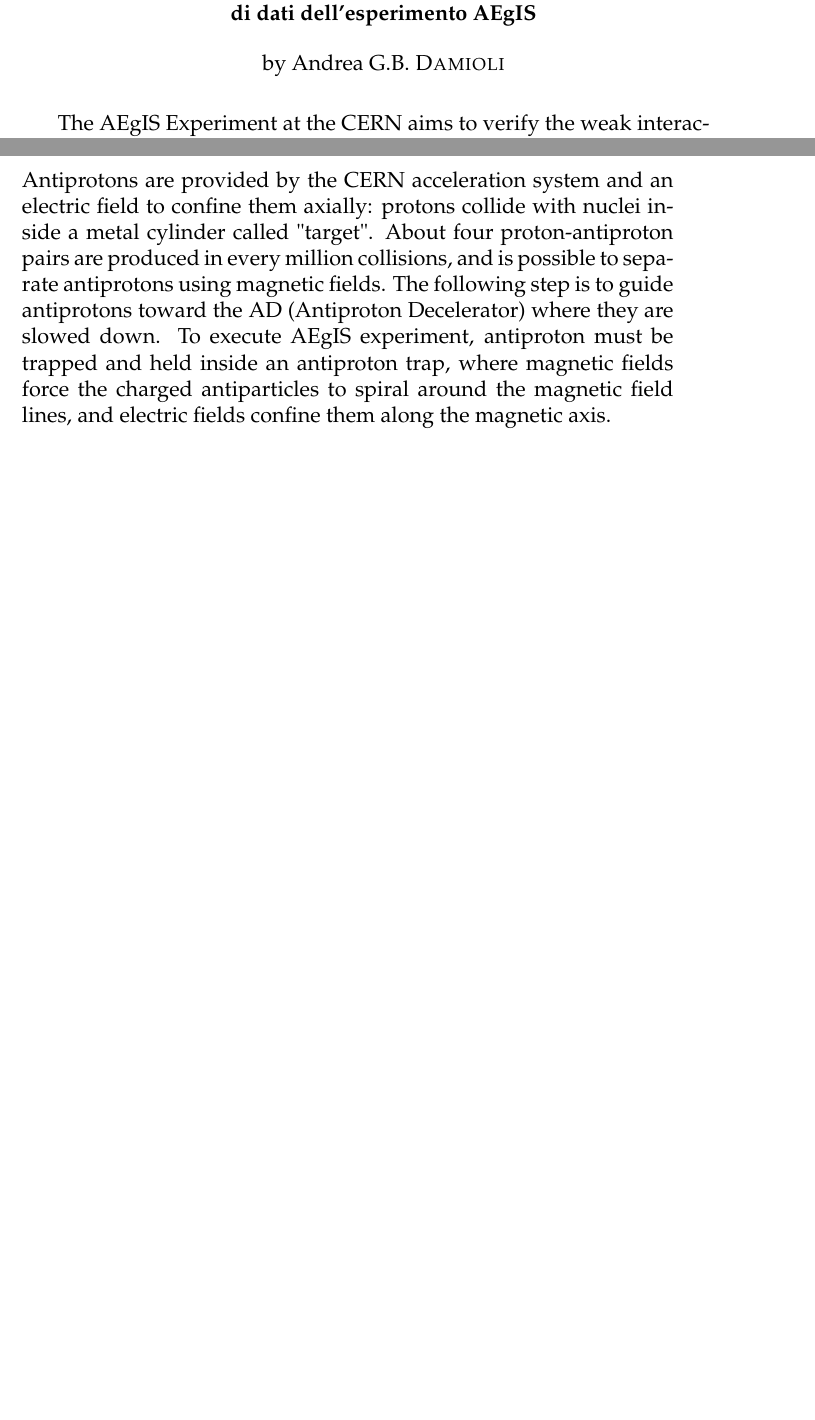
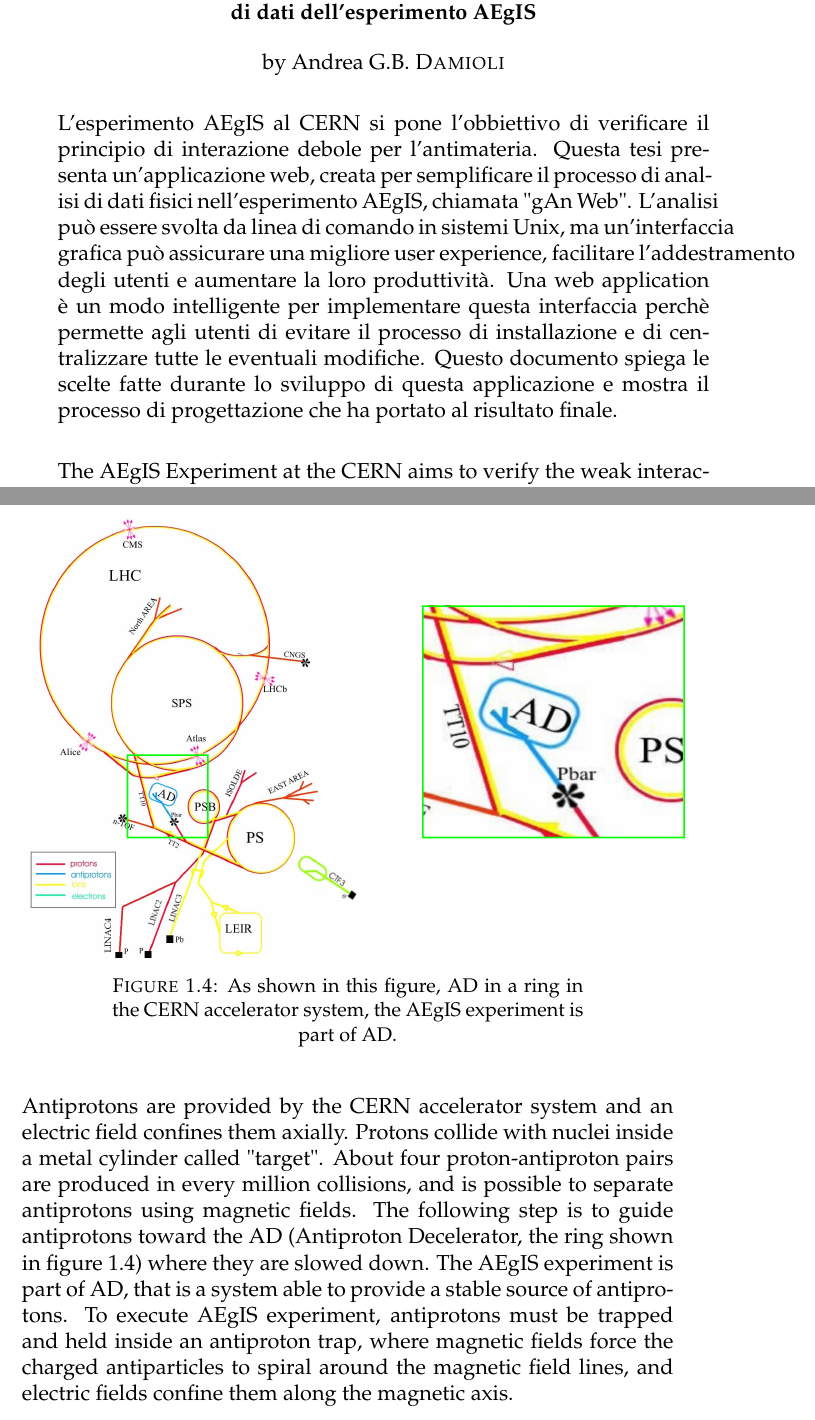
Before and after one commit to agb91/TesiWriting, a LaTeX thesis (untitled/main.tex, which reads untitled/Chapters/Chapter1.tex): two parts of pages 3 and 16 of 114, joined at a grey line, cut so that both start at the same text, the shorter picture padded with empty space. Compiled offline with pdfLaTeX.

Commit message:
revisione primo capitolo con info da Germano

```diff
--- a/untitled/Chapters/Chapter1.tex
+++ b/untitled/Chapters/Chapter1.tex
@@ -61,8 +61,17 @@ In the 1.3 figure we can see the process that allows to create through a so call
 
 \end{enumerate}
 
-Antiprotons are provided by the CERN acceleration system and an electric field to confine them axially:
-protons collide with nuclei inside a metal cylinder called "target". About four proton-antiproton pairs are produced in every million collisions, and is possible to separate antiprotons using magnetic fields. The following step is to guide antiprotons toward the AD (Antiproton Decelerator) where they are slowed down. To execute AEgIS experiment, antiproton must be trapped and held inside an antiproton trap, where magnetic fields force the charged antiparticles to spiral around the magnetic field lines, and electric fields confine them along the magnetic axis.
+\begin{figure}[H]
+\centering
+\includegraphics[scale=0.25]{CERNaccelerators.png}
+\caption{ As shown in this figure, AD in a ring in the CERN accelerator system, the AEgIS experiment is part of AD. }
+\end{figure}
+
+
+Antiprotons are provided by the CERN accelerator system and an electric field confines them axially.
+Protons collide with nuclei inside a metal cylinder called "target". About four proton-antiproton pairs are produced in every million collisions, and is possible to separate antiprotons using magnetic fields. The following step is to guide antiprotons toward the AD (Antiproton Decelerator, the ring shown in figure 1.4) where they are slowed down.
+The AEgIS experiment is part of AD, that is a system able to provide a stable source of antiprotons.
+To execute AEgIS experiment, antiprotons must be trapped and held inside an antiproton trap, where magnetic fields force the charged antiparticles to spiral around the magnetic field lines, and electric fields confine them along the magnetic axis.
 
 For what concerns positrons, as represented in Fig. 1.3 a beam of positrons (that comes from a $^{22}$Na radioactive source) is accelerated and driven to collide against a "positron-positronium converter" (that is a mesoporous silica film). This process creates positronium, that needs to be excited by lasers, to reach an excited state called Rydberg State. The positronium in Rydberg state is indicated by $ {Ps*} $, it has a longer life than the unexcited positronium, and can be driven to fly into an antiproton trap.
 
--- a/untitled/main.tex
+++ b/untitled/main.tex
@@ -133,7 +133,16 @@ parskip, % Uncomment to add space between paragraphs
 
 %The Thesis Abstract is written here (and usually kept to just this page). The %page is kept centered vertically so can expand into the blank space above the %title too\ldots
 
+
+L'esperimento AEgIS al CERN si pone l'obbiettivo di verificare il principio di interazione debole per l'antimateria. Questa tesi presenta un'applicazione web, creata per semplificare il processo di analisi di dati fisici nell'esperimento AEgIS, chiamata "gAn Web". L'analisi può essere svolta da linea di comando in sistemi Unix, ma un'interfaccia grafica può assicurare una migliore user experience, facilitare l'addestramento degli utenti e aumentare la loro produttività. Una web application è un modo intelligente per implementare questa interfaccia perchè permette agli utenti di evitare il processo di installazione e di centralizzare tutte le eventuali modifiche. Questo documento spiega le scelte fatte durante lo sviluppo di questa applicazione e mostra il processo di progettazione che ha portato al risultato finale.
+
+\par\bigskip
+
 The AEgIS Experiment at the CERN aims to verify the weak interaction principle for antimatter. This thesis presents a web application designed to simplify the analysis of physical data under the AEgIS experiment called "gAnWeb". This analysis can be run via command lines in a Unix Terminal, but a graphical interface can ensure a better user experience, ease the user training and improve the productivity. A web application is a smart way to implement the interface because it allows users to avoid installations, and centralizes all the eventual modifications. This document explains the choices made during the development of this application and shows the design process that led to the final product.
+
+
+
+
 
 
 \end{abstract}
```
Also changed, not shown: untitled/Chapters/images/CERNaccelerators.png (added), untitled/Chapters/Chapter1.tex (7 more changed lines), 16 other files.
